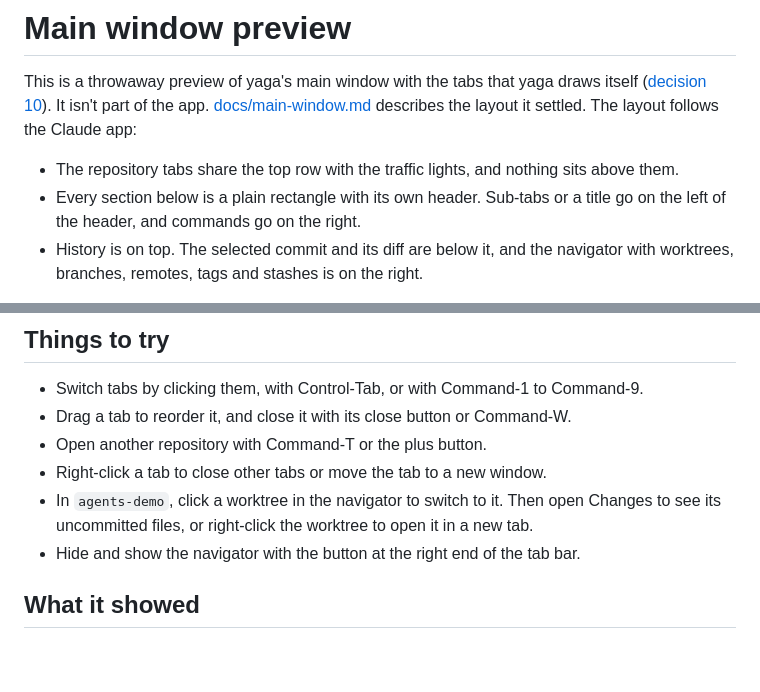
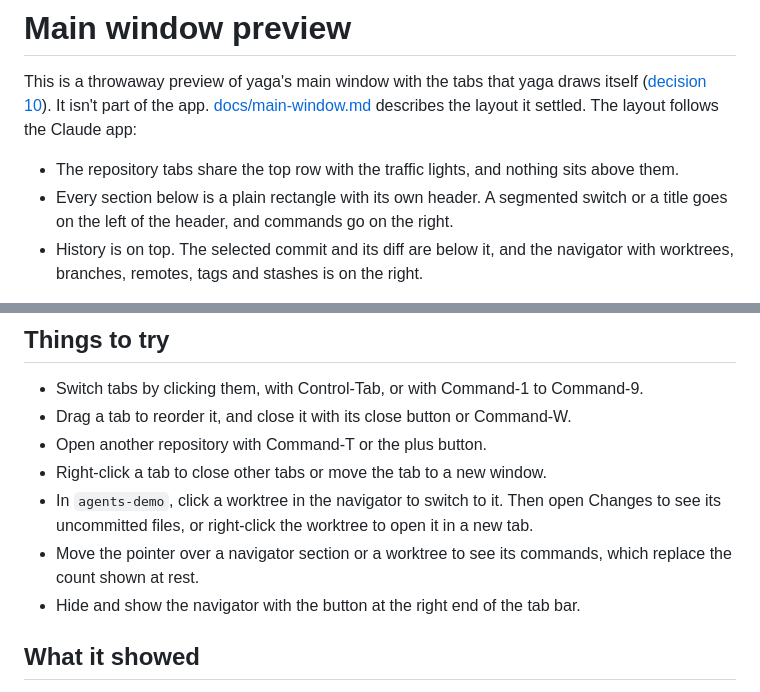
Before and after one commit to tmarkovski/roga, a Markdown page: prototypes/main-window/README.md, 2 parts joined by grey strips. GitHub-like rendering; blank space fills up the shorter version.

```diff
--- a/prototypes/main-window/README.md
+++ b/prototypes/main-window/README.md
@@ -3,7 +3,7 @@
 This is a throwaway preview of yaga's main window with the tabs that yaga draws itself ([decision 10](../../docs/decisions/0010-our-own-tabs-in-one-window.md)). It isn't part of the app. [docs/main-window.md](../../docs/main-window.md) describes the layout it settled. The layout follows the Claude app:
 
 - The repository tabs share the top row with the traffic lights, and nothing sits above them.
-- Every section below is a plain rectangle with its own header. Sub-tabs or a title go on the left of the header, and commands go on the right.
+- Every section below is a plain rectangle with its own header. A segmented switch or a title goes on the left of the header, and commands go on the right.
 - History is on top. The selected commit and its diff are below it, and the navigator with worktrees, branches, remotes, tags and stashes is on the right.
 
 The commit list and the diff are quick SwiftUI stand-ins. The app will use an `NSTableView` (decision 7) and a TextKit 1 text view (decision 9). The graph column is a placeholder line, and the search, filter and "more" buttons don't do anything yet.
@@ -29,6 +29,7 @@ Without `--open-all`, macOS restores the window's tabs from the last session, an
 - Open another repository with Command-T or the plus button.
 - Right-click a tab to close other tabs or move the tab to a new window.
 - In `agents-demo`, click a worktree in the navigator to switch to it. Then open Changes to see its uncommitted files, or right-click the worktree to open it in a new tab.
+- Move the pointer over a navigator section or a worktree to see its commands, which replace the count shown at rest.
 - Hide and show the navigator with the button at the right end of the tab bar.
 
 ## What it showed
```
Also changed, not shown: docs/main-window.md (+15 -14 lines), docs/images/main-window.png, 4 other files.
